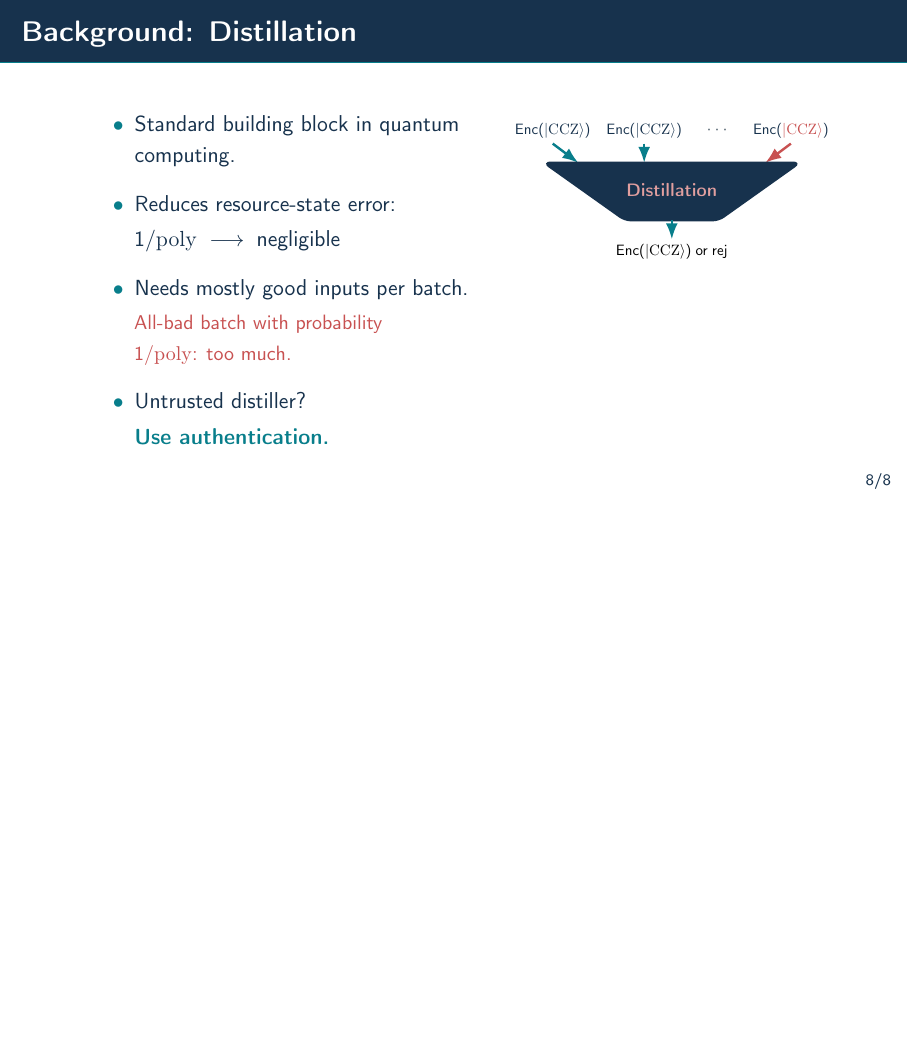
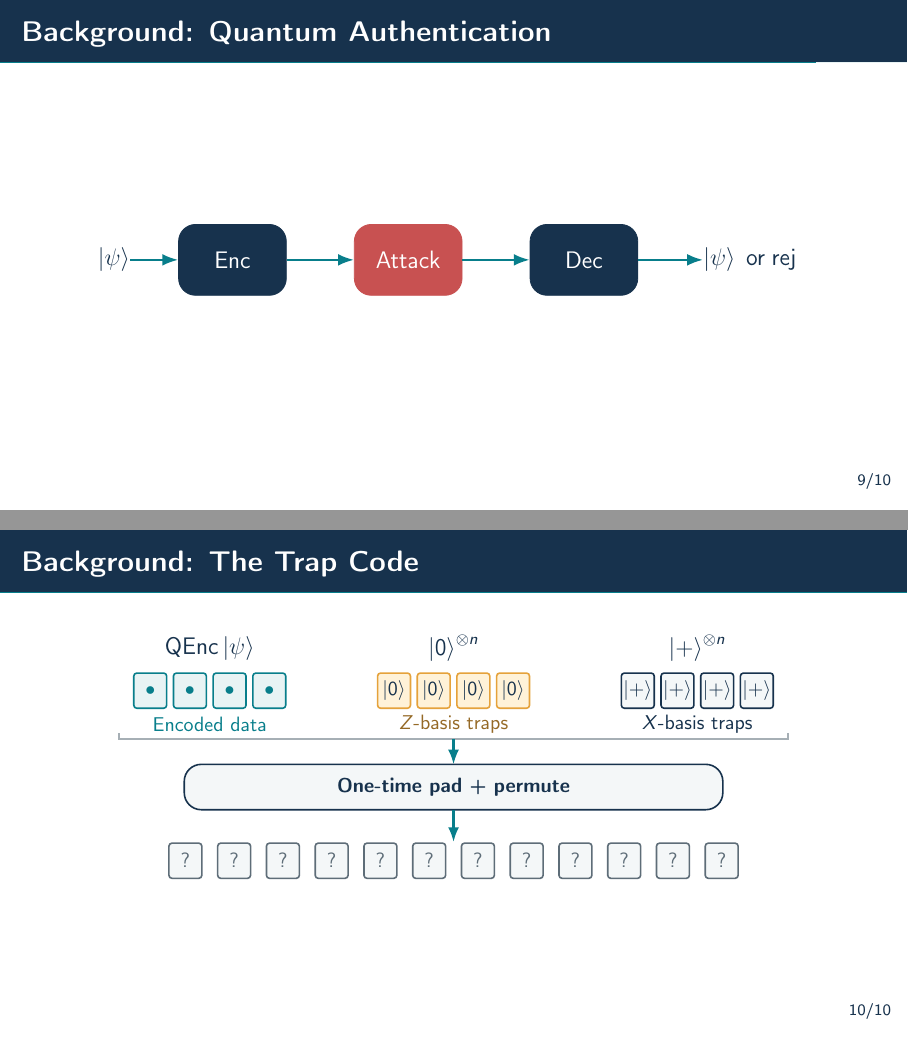
Before and after one commit to ethanlee515/CVQC-Talk, LaTeX slides (cvqc-slides.tex, which reads slides/09-quantum-authentication.tex, slides/10-trap-code.tex): page 24 of 24 before the commit and pages 25 and 27 of 27 after it, the two joined at a grey line, the shorter picture padded with empty space. Compiled offline with pdfLaTeX.

Commit message:
Draw QAS and trap code figures
Co-authored-by: Codex <noreply@openai.com>

```diff
--- /dev/null
+++ b/slides/09-quantum-authentication.tex
@@ -0,0 +1,44 @@
+% One diagram; the key and security guarantee are explained in the notes.
+\begin{frame}{Background: Quantum Authentication}
+  \centering
+  \begin{tikzpicture}[
+      >={Latex[length=2.8mm]},
+      process/.style={draw=CVQCInk,fill=CVQCInk,rounded corners=3mm,
+        minimum width=1.9cm,minimum height=1.25cm,
+        text=white,font=\large,align=center},
+      attack/.style={process,draw=CVQCCoral,fill=CVQCCoral},
+      flow/.style={->,very thick,draw=CVQCTeal}
+    ]
+    \path[use as bounding box] (-6.6,-3.1) rectangle (6.6,3.1);
+
+    \node[anchor=east,inner sep=0pt,font=\large,text=CVQCInk]
+      (input) at (-5.7,0) {$\ket{\psi}$};
+    \node[process] (enc) at (-3.9,0) {$\operatorname{Enc}$};
+    \node[attack] (adversary) at (-0.8,0) {Attack};
+    \node[process] (dec) at (2.3,0) {$\operatorname{Dec}$};
+    \node[anchor=west,inner sep=0pt,font=\large,text=CVQCInk]
+      (output) at (4.4,0) {$\ket{\psi}\;\text{or}\;\mathsf{rej}$};
+
+    \draw[flow] (input.east) -- (enc.west);
+    \draw[flow] (enc.east) -- (adversary.west);
+    \draw[flow] (adversary.east) -- (dec.west);
+    \draw[flow] (dec.east) -- (output.west);
+  \end{tikzpicture}
+
+  \note{
+    \footnotesize
+    This is a symmetric-key quantum authentication scheme: encoding and
+    verified decryption use the same secret key. Enc means authenticated
+    encoding; Dec includes verification. Without tampering, decryption returns
+    the input. The attack can be any quantum operation with private memory.
+    The pure-state notation is schematic; security also preserves entanglement
+    with an external reference. Undetected changes have negligible total
+    weight, averaged over the key, rather than a guarantee conditioned on
+    arbitrarily rare acceptance. An attacker can always force rejection.
+    Authentication preserves the plaintext that was authenticated; it does not
+    certify that a prepared resource is a correct CCZ state. This is the generic
+    primitive; the protocol later explains how our verifier obtains and uses
+    authenticated resources. Next, show the trap code. Source:
+    \href{https://arxiv.org/abs/1607.03075}{Broadbent--Wainewright (2016)}.
+  }
+\end{frame}
--- /dev/null
+++ b/slides/10-trap-code.tex
@@ -0,0 +1,78 @@
+% Encode and add traps, then hide them. Explain decryption verbally.
+\begin{frame}{Background: The Trap Code}
+  \centering
+  \begin{tikzpicture}[
+      >={Latex[length=2.6mm]},
+      qubit/.style={rounded corners=1.5pt,minimum width=0.58cm,
+        minimum height=0.62cm,inner sep=1pt,font=\small,thick},
+      data/.style={qubit,draw=CVQCTeal,fill=CVQCPale,text=CVQCTeal},
+      ztrap/.style={qubit,draw=CVQCGold,fill=CVQCGoldPale,text=CVQCInk},
+      xtrap/.style={qubit,draw=CVQCInk,fill=CVQCFog,text=CVQCInk},
+      hidden/.style={qubit,draw=CVQCMuted,fill=CVQCFog,text=CVQCMuted},
+      flow/.style={->,very thick,draw=CVQCTeal}
+    ]
+    \path[use as bounding box] (-6.6,-3.15) rectangle (6.6,3.05);
+
+    \node[font=\large,text=CVQCInk] at (-4.3,2.45)
+      {$\mathsf{QEnc}\ket{\psi}$};
+    \node[font=\large,text=CVQCInk] at (0,2.45)
+      {$\ket{0}^{\otimes n}$};
+    \node[font=\large,text=CVQCInk] at (4.3,2.45)
+      {$\ket{+}^{\otimes n}$};
+
+    % Cell counts are schematic; all three registers contain n physical qubits.
+    \foreach \offset in {-1.05,-0.35,0.35,1.05} {
+      \node[data] at ({-4.3+\offset},1.70) {$\bullet$};
+      \node[ztrap] at (\offset,1.70) {$\ket{0}$};
+      \node[xtrap] at ({4.3+\offset},1.70) {$\ket{+}$};
+    }
+    \node[font=\small,text=CVQCTeal] at (-4.3,1.10) {Encoded data};
+    \node[font=\small,text=CVQCGold!65!black] at (0,1.10) {$Z$-basis traps};
+    \node[font=\small,text=CVQCInk] at (4.3,1.10) {$X$-basis traps};
+
+    \only<2>{
+      \draw[draw=CVQCMuted!55,thick]
+        (-5.9,0.95) -- (-5.9,0.85) -- (5.9,0.85) -- (5.9,0.95);
+      \draw[flow] (0,0.85) -- (0,0.40);
+      \node[draw=CVQCInk,fill=CVQCFog,thick,rounded corners=3mm,
+        minimum width=9.5cm,minimum height=0.8cm,
+        inner sep=4pt,font=\small\bfseries,text=CVQCInk] at (0,0)
+        {One-time pad + permute};
+      \draw[flow] (0,-0.40) -- (0,-0.97);
+
+      \foreach \i in {0,...,11} {
+        \node[hidden] at ({-4.73+0.86*\i},-1.30) {?};
+      }
+    }
+  \end{tikzpicture}
+
+  \note<1>{
+    \footnotesize
+    The trap code first encodes one unknown logical qubit using a CSS
+    error-correcting code. The teal register is one encoded state, not copies
+    of the input. Append n computational-basis traps and n Hadamard-basis
+    traps. Each of the three registers has n physical qubits; the small number
+    of drawn cells is only schematic. Here n is the code block length, called
+    lambda in the manuscript, and not the security parameter.
+  }
+  \note<2>{
+    \footnotesize
+    The symmetric key is a uniform permutation pi and independent uniform
+    pad bits x,z. The permutation hides the data and trap positions; the pad
+    hides the quantum state. The box names both hiding steps. In the paper's
+    order, the authenticated encoding is
+    \[
+      \mathsf{TEnc}_{\pi,x,z}(\ket{\psi})
+      =X^xZ^z\pi\bigl(\mathsf{QEnc}\ket{\psi}
+        \otimes\ket{0}^{\otimes n}\otimes\ket{+}^{\otimes n}\bigr).
+    \]
+    Decryption works backwards: remove the pad and permutation, check zero
+    traps in the Z basis and plus traps in the X basis, check the code, then
+    decode or reject. X flips a zero trap; Z flips a plus trap; Y has both
+    components. Code distance and hidden traps give negligible undetected
+    logical error with suitable parameters. Larger plaintexts are encoded
+    block by block, with a shared permutation and independent pads for the
+    homomorphic operations introduced next. Security analysis:
+    \href{https://arxiv.org/abs/1607.03075}{Broadbent--Wainewright (2016)}.
+  }
+\end{frame}
```
Also changed, not shown: cvqc-slides.tex (+2 -0 lines), outline.md (+2 -0 lines).
